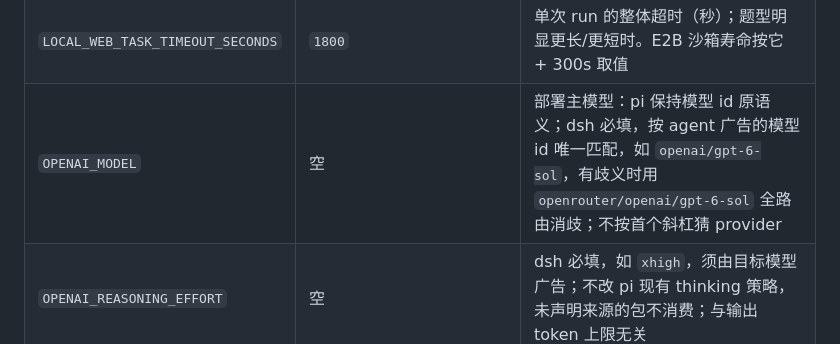
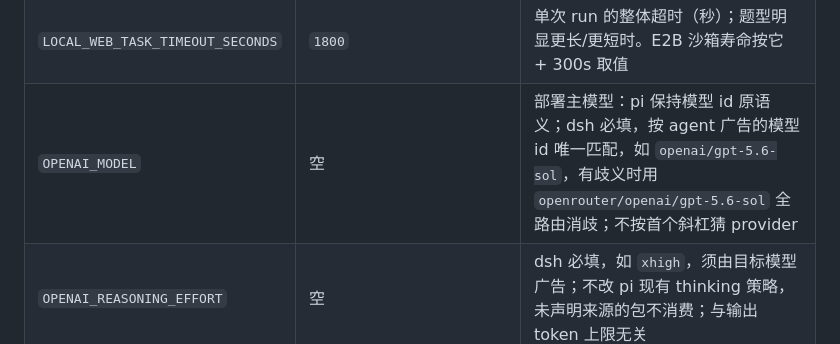
Before and after one commit to coldxiangyu163/glink-harness, a Markdown page: README.md, the part around the change. Rendered like a GitHub page.

Commit message:
docs: OPENAI_MODEL 示例同步为 gpt-5.6-sol（跟随 8ae9c77 目录条目）
Co-Authored-By: Claude Code <noreply@anthropic.com>

```diff
--- a/README.md
+++ b/README.md
@@ -401,7 +401,7 @@ node tests/browser/ui-parity.mjs --base-url http://127.0.0.1:7861   # 26 个角
 | `PI_GLINK_METHODOLOGY_DIR` | `<repo>/methodology` | 方法论根（`work-agreement.md` 与 `blueprints/`）放在别处时 |
 | `PI_GLINK_BLUEPRINTS_DIR` | `<methodology>/blueprints` | 蓝图目录单独覆盖时；目录缺失不是启动错误，只表示可用蓝图集合为空 |
 | `LOCAL_WEB_TASK_TIMEOUT_SECONDS` | `1800` | 单次 run 的整体超时（秒）；题型明显更长/更短时。E2B 沙箱寿命按它 + 300s 取值 |
-| `OPENAI_MODEL` | 空 | 部署主模型：pi 保持模型 id 原语义；dsh 必填，按 agent 广告的模型 id 唯一匹配，如 `openai/gpt-6-sol`，有歧义时用 `openrouter/openai/gpt-6-sol` 全路由消歧；不按首个斜杠猜 provider |
+| `OPENAI_MODEL` | 空 | 部署主模型：pi 保持模型 id 原语义；dsh 必填，按 agent 广告的模型 id 唯一匹配，如 `openai/gpt-5.6-sol`，有歧义时用 `openrouter/openai/gpt-5.6-sol` 全路由消歧；不按首个斜杠猜 provider |
 | `OPENAI_REASONING_EFFORT` | 空 | dsh 必填，如 `xhigh`，须由目标模型广告；不改 pi 现有 thinking 策略，未声明来源的包不消费；与输出 token 上限无关 |
 | `OPENAI_CONTEXT_WINDOW` | `400000` | pi 面模型元数据的上下文窗口；provider 窗口更小时 |
 | `OPENAI_MAX_TOKENS` | `65536` | pi 面模型元数据的输出上限；provider 上限更短时 |
```
